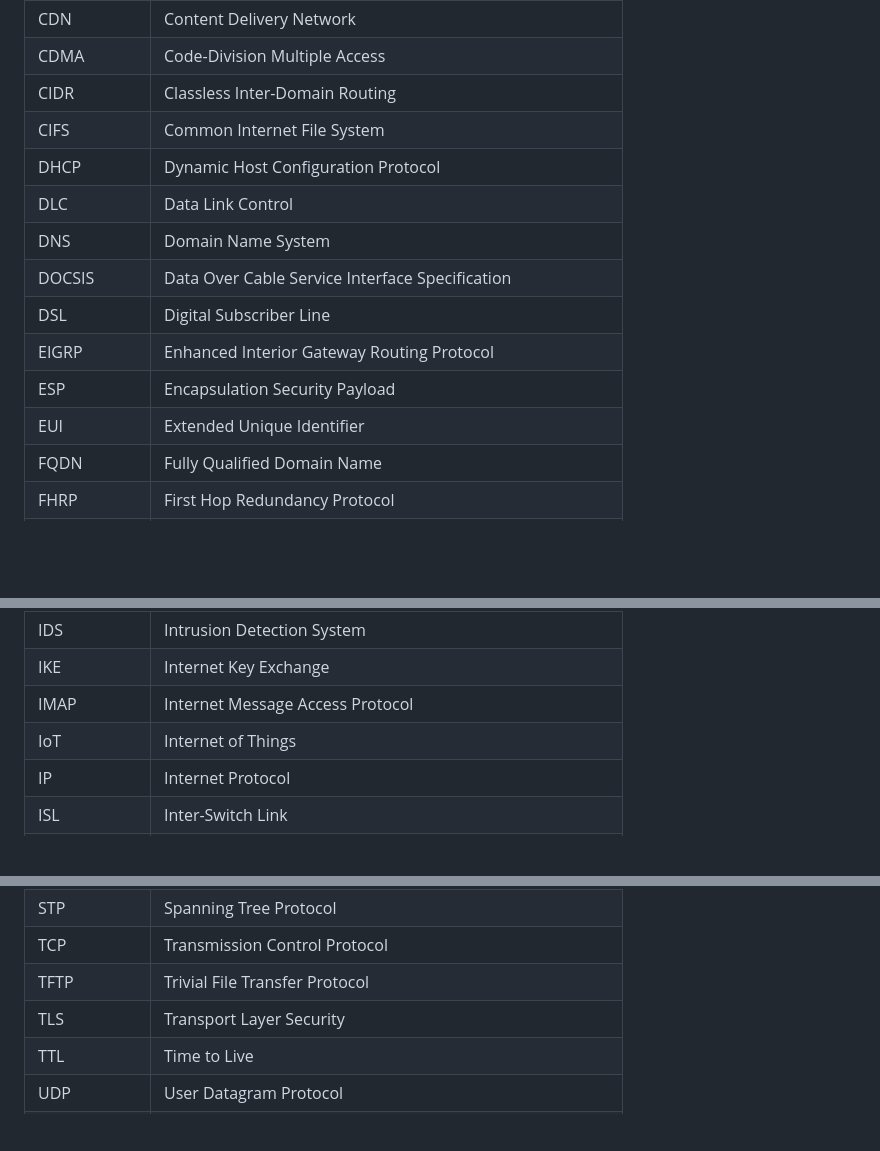
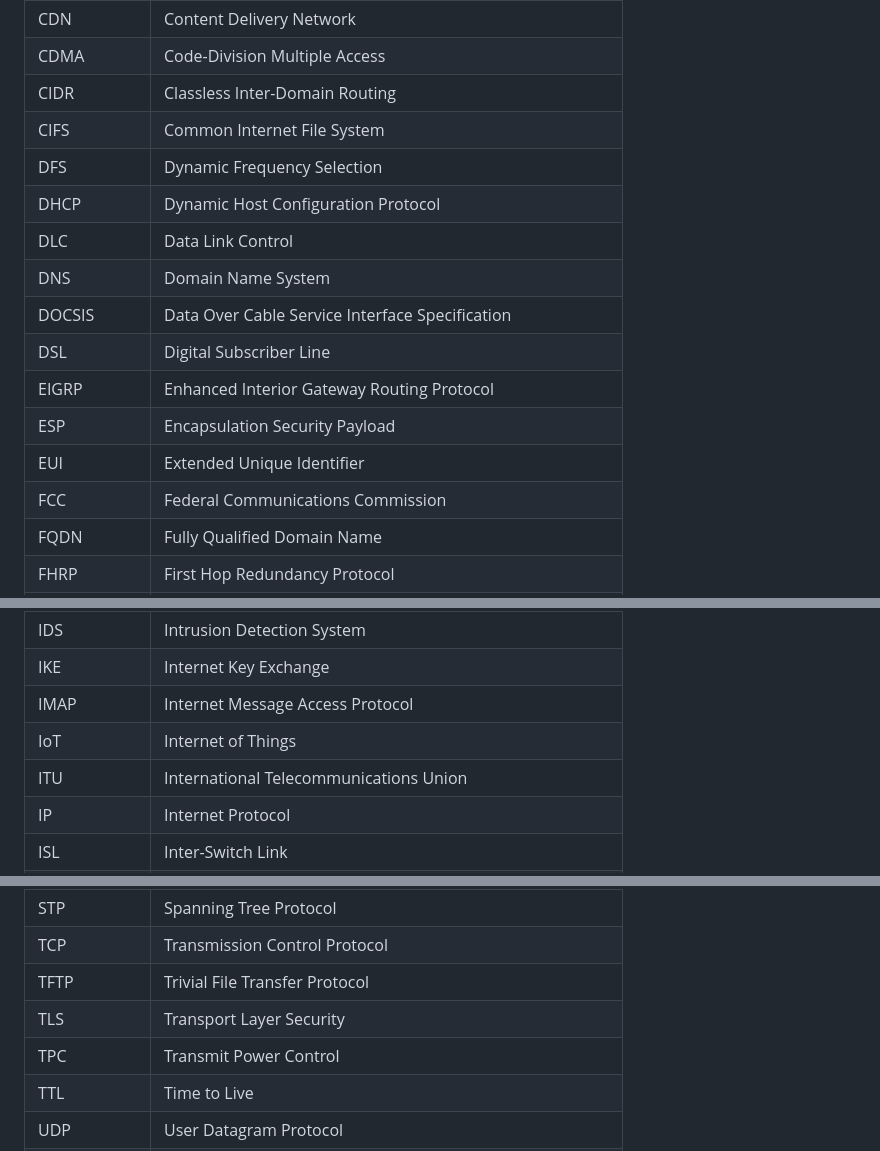
Before and after one commit to danczw/cybersec-certs, a Markdown page: abbreviations.md, 3 parts joined by grey strips. Drawn GitHub-style; blank space fills up the shorter version.

```diff
--- a/abbreviations.md
+++ b/abbreviations.md
@@ -14,6 +14,7 @@
 | CDMA         | Code-Division Multiple Access                                |
 | CIDR         | Classless Inter-Domain Routing                               |
 | CIFS         | Common Internet File System                                  |
+| DFS          | Dynamic Frequency Selection                                  |
 | DHCP         | Dynamic Host Configuration Protocol                          |
 | DLC          | Data Link Control                                            |
 | DNS          | Domain Name System                                           |
@@ -22,6 +23,7 @@
 | EIGRP        | Enhanced Interior Gateway Routing Protocol                   |
 | ESP          | Encapsulation Security Payload                               |
 | EUI          | Extended Unique Identifier                                   |
+| FCC          | Federal Communications Commission                            |
 | FQDN         | Fully Qualified Domain Name                                  |
 | FHRP         | First Hop Redundancy Protocol                                |
 | FEP          | Fluorinated Ethylene Polymer                                 |
@@ -40,6 +42,7 @@
 | IKE          | Internet Key Exchange                                        |
 | IMAP         | Internet Message Access Protocol                             |
 | IoT          | Internet of Things                                           |
+| ITU          | International Telecommunications Union                       |
 | IP           | Internet Protocol                                            |
 | ISL          | Inter-Switch Link                                            |
 | IPSec        | Internet Protocol Security                                   |
@@ -105,6 +108,7 @@
 | TCP          | Transmission Control Protocol                                |
 | TFTP         | Trivial File Transfer Protocol                               |
 | TLS          | Transport Layer Security                                     |
+| TPC          | Transmit Power Control                                       |
 | TTL          | Time to Live                                                 |
 | UDP          | User Datagram Protocol                                       |
 | UTM          | Unified Threat Management                                    |
```
Also changed, not shown: network-plus/notes/2.3-wireless-technologies.md (added, +78 -0 lines).
